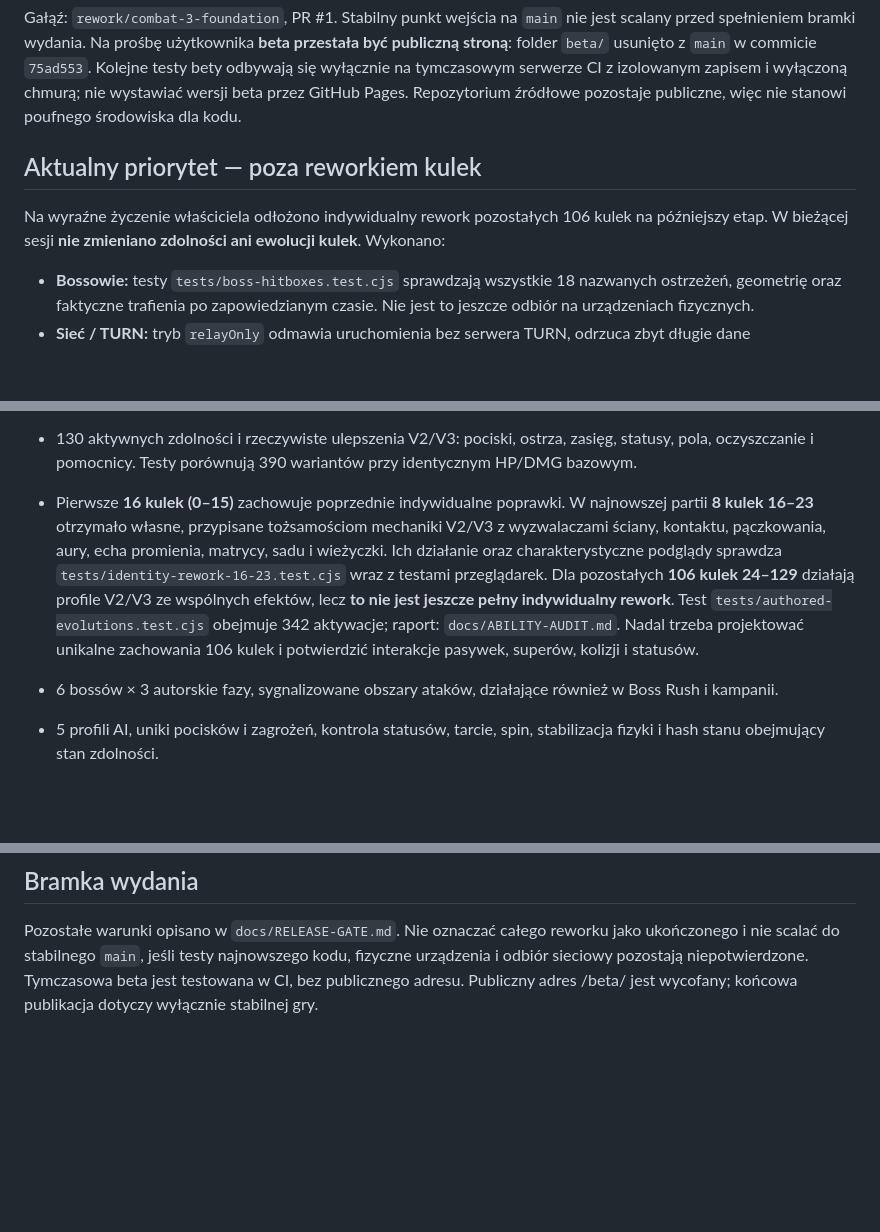
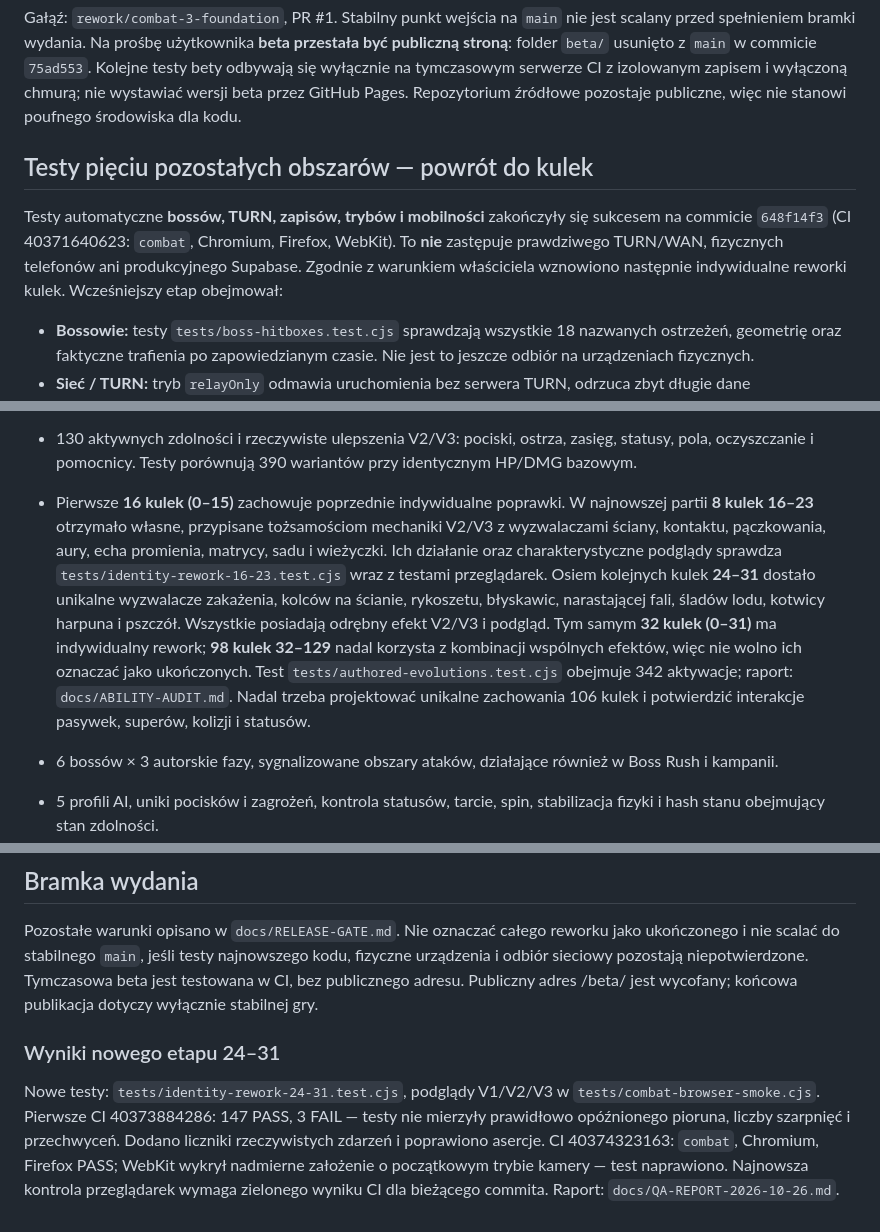
Before and after one commit to shadow31905/ball-vs-ball, a Markdown page: REWORK-STATUS.md, 3 parts joined by grey strips. GitHub-like rendering; blank space fills up the shorter version.

Commit message:
Record eight new bespoke ball upgrades and latest QA findings

```diff
--- a/REWORK-STATUS.md
+++ b/REWORK-STATUS.md
@@ -2,9 +2,9 @@
 
 Gałąź: `rework/combat-3-foundation`, PR #1. Stabilny punkt wejścia na `main` nie jest scalany przed spełnieniem bramki wydania. Na prośbę użytkownika **beta przestała być publiczną stroną**: folder `beta/` usunięto z `main` w commicie `75ad553`. Kolejne testy bety odbywają się wyłącznie na tymczasowym serwerze CI z izolowanym zapisem i wyłączoną chmurą; nie wystawiać wersji beta przez GitHub Pages. Repozytorium źródłowe pozostaje publiczne, więc nie stanowi poufnego środowiska dla kodu.
 
-## Aktualny priorytet — poza reworkiem kulek
+## Testy pięciu pozostałych obszarów — powrót do kulek
 
-Na wyraźne życzenie właściciela odłożono indywidualny rework pozostałych 106 kulek na późniejszy etap. W bieżącej sesji **nie zmieniano zdolności ani ewolucji kulek**. Wykonano:
+Testy automatyczne **bossów, TURN, zapisów, trybów i mobilności** zakończyły się sukcesem na commicie `648f14f3` (CI 40371640623: `combat`, Chromium, Firefox, WebKit). To **nie** zastępuje prawdziwego TURN/WAN, fizycznych telefonów ani produkcyjnego Supabase. Zgodnie z warunkiem właściciela wznowiono następnie indywidualne reworki kulek. Wcześniejszy etap obejmował:
 
 - **Bossowie:** testy `tests/boss-hitboxes.test.cjs` sprawdzają wszystkie 18 nazwanych ostrzeżeń, geometrię oraz faktyczne trafienia po zapowiedzianym czasie. Nie jest to jeszcze odbiór na urządzeniach fizycznych.
 - **Sieć / TURN:** tryb `relayOnly` odmawia uruchomienia bez serwera TURN, odrzuca zbyt długie dane uwierzytelniania i wspiera krótkotrwałe dane ICE pobrane po HTTPS. `tests/turn-relay.test.cjs` sprawdza serwer relay, błędy konfiguracji, wybrane kandydaty oraz brak transmisji ciasteczek na obce domeny. Nadal **brakuje potwierdzonego działającego publicznego serwera TURN** i odbioru na różnych sieciach.
@@ -16,7 +16,7 @@ W kodzie zaimplementowano:
 
 - 130 jawnie zaprojektowanych pasywek i superumiejętności; testy wykonują wszystkie receptury i sprawdzają osobno ich unikalność.
 - 130 aktywnych zdolności i rzeczywiste ulepszenia V2/V3: pociski, ostrza, zasięg, statusy, pola, oczyszczanie i pomocnicy. Testy porównują 390 wariantów przy identycznym HP/DMG bazowym.
-- Pierwsze **16 kulek (0–15)** zachowuje poprzednie indywidualne poprawki. W najnowszej partii **8 kulek 16–23** otrzymało własne, przypisane tożsamościom mechaniki V2/V3 z wyzwalaczami ściany, kontaktu, pączkowania, aury, echa promienia, matrycy, sadu i wieżyczki. Ich działanie oraz charakterystyczne podglądy sprawdza `tests/identity-rework-16-23.test.cjs` wraz z testami przeglądarek. Dla pozostałych **106 kulek 24–129** działają profile V2/V3 ze wspólnych efektów, lecz **to nie jest jeszcze pełny indywidualny rework**. Test `tests/authored-evolutions.test.cjs` obejmuje 342 aktywacje; raport: `docs/ABILITY-AUDIT.md`. Nadal trzeba projektować unikalne zachowania 106 kulek i potwierdzić interakcje pasywek, superów, kolizji i statusów.
+- Pierwsze **16 kulek (0–15)** zachowuje poprzednie indywidualne poprawki. W najnowszej partii **8 kulek 16–23** otrzymało własne, przypisane tożsamościom mechaniki V2/V3 z wyzwalaczami ściany, kontaktu, pączkowania, aury, echa promienia, matrycy, sadu i wieżyczki. Ich działanie oraz charakterystyczne podglądy sprawdza `tests/identity-rework-16-23.test.cjs` wraz z testami przeglądarek. Osiem kolejnych kulek **24–31** dostało unikalne wyzwalacze zakażenia, kolców na ścianie, rykoszetu, błyskawic, narastającej fali, śladów lodu, kotwicy harpuna i pszczół. Wszystkie posiadają odrębny efekt V2/V3 i podgląd. Tym samym **32 kulek (0–31)** ma indywidualny rework; **98 kulek 32–129** nadal korzysta z kombinacji wspólnych efektów, więc nie wolno ich oznaczać jako ukończonych. Test `tests/authored-evolutions.test.cjs` obejmuje 342 aktywacje; raport: `docs/ABILITY-AUDIT.md`. Nadal trzeba projektować unikalne zachowania 106 kulek i potwierdzić interakcje pasywek, superów, kolizji i statusów.
 - 6 bossów × 3 autorskie fazy, sygnalizowane obszary ataków, działające również w Boss Rush i kampanii.
 - 5 profili AI, uniki pocisków i zagrożeń, kontrola statusów, tarcie, spin, stabilizacja fizyki i hash stanu obejmujący stan zdolności.
 - Odtworzenie każdego kroku walki z bezstratnymi deltami, zdarzeniami, dźwiękami i muzyką; import/eksport, gzip, zapis i odczyt po odświeżeniu. To odtwarzanie zapisanych stanów, nie ponowna symulacja; nagrania mogą zostać oznaczone jako niepełne po wyczerpaniu limitu pamięci. Wygląd i wyjście audio zależą od przeglądarki.
@@ -41,3 +41,7 @@ Balans ma jawną tabelę 130 współczynników, opartą na tysiącach walk. Po z
 ## Bramka wydania
 
 Pozostałe warunki opisano w `docs/RELEASE-GATE.md`. Nie oznaczać całego reworku jako ukończonego i nie scalać do stabilnego `main`, jeśli testy najnowszego kodu, fizyczne urządzenia i odbiór sieciowy pozostają niepotwierdzone. Tymczasowa beta jest testowana w CI, bez publicznego adresu. Publiczny adres /beta/ jest wycofany; końcowa publikacja dotyczy wyłącznie stabilnej gry.
+
+### Wyniki nowego etapu 24–31
+
+Nowe testy: `tests/identity-rework-24-31.test.cjs`, podglądy V1/V2/V3 w `tests/combat-browser-smoke.cjs`. Pierwsze CI 40373884286: 147 PASS, 3 FAIL — testy nie mierzyły prawidłowo opóźnionego pioruna, liczby szarpnięć i przechwyceń. Dodano liczniki rzeczywistych zdarzeń i poprawiono asercje. CI 40374323163: `combat`, Chromium, Firefox PASS; WebKit wykrył nadmierne założenie o początkowym trybie kamery — test naprawiono. Najnowsza kontrola przeglądarek wymaga zielonego wyniku CI dla bieżącego commita. Raport: `docs/QA-REPORT-2026-10-26.md`.
```
